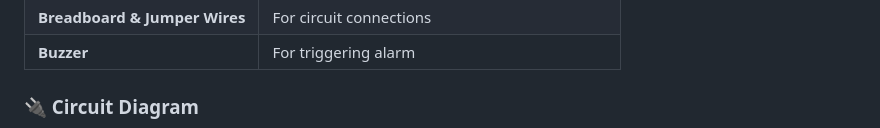
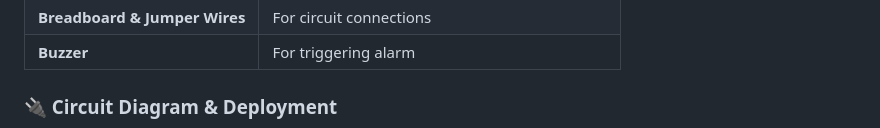
Before and after one commit to nasim-raj-laskar/HeatWave-EWS, a Markdown page: README.md, the part around the change printed below. GitHub-like rendering.

```diff
--- a/README.md
+++ b/README.md
@@ -53,5 +53,5 @@ The project follows this workflow:
 | **Breadboard & Jumper Wires** | For circuit connections |
 | **Buzzer** | For triggering alarm |
 
-### **🔌 Circuit Diagram**
+### 🔌 Circuit Diagram & Deployment
 
```
Also changed, not shown: other parts of README.md (+4 -3 lines).
